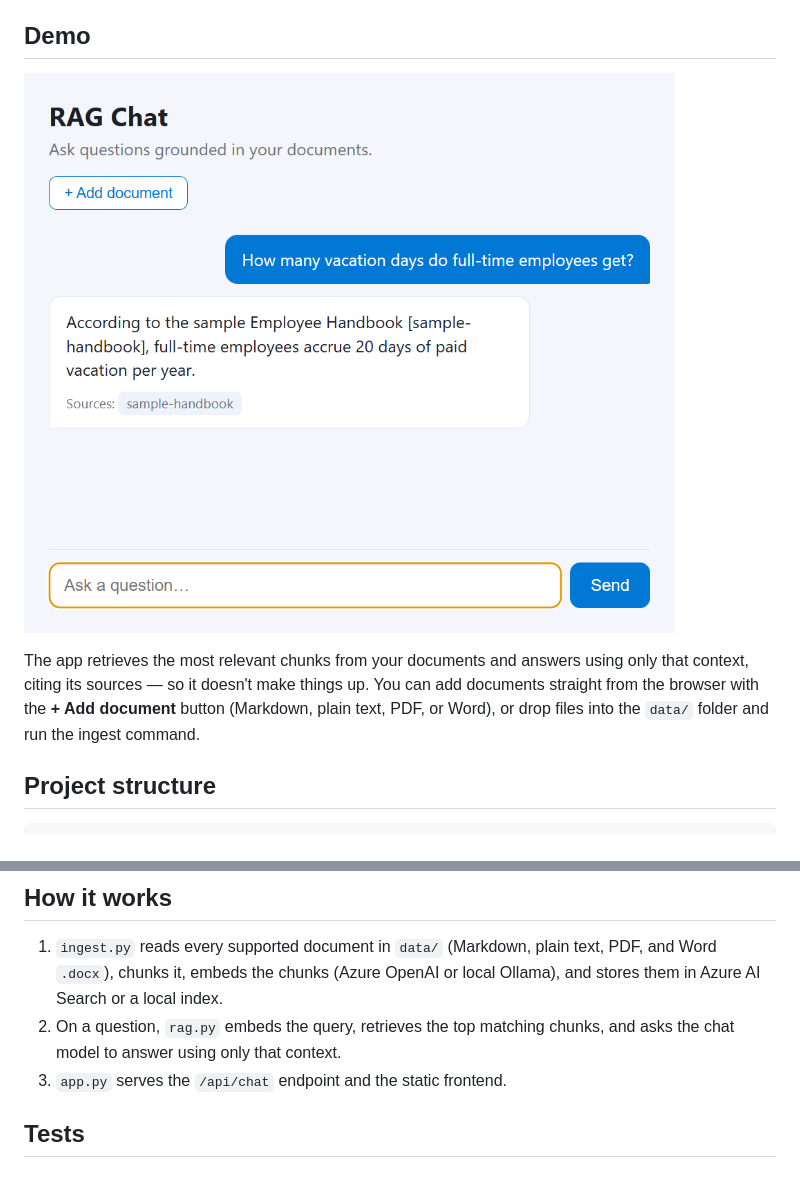
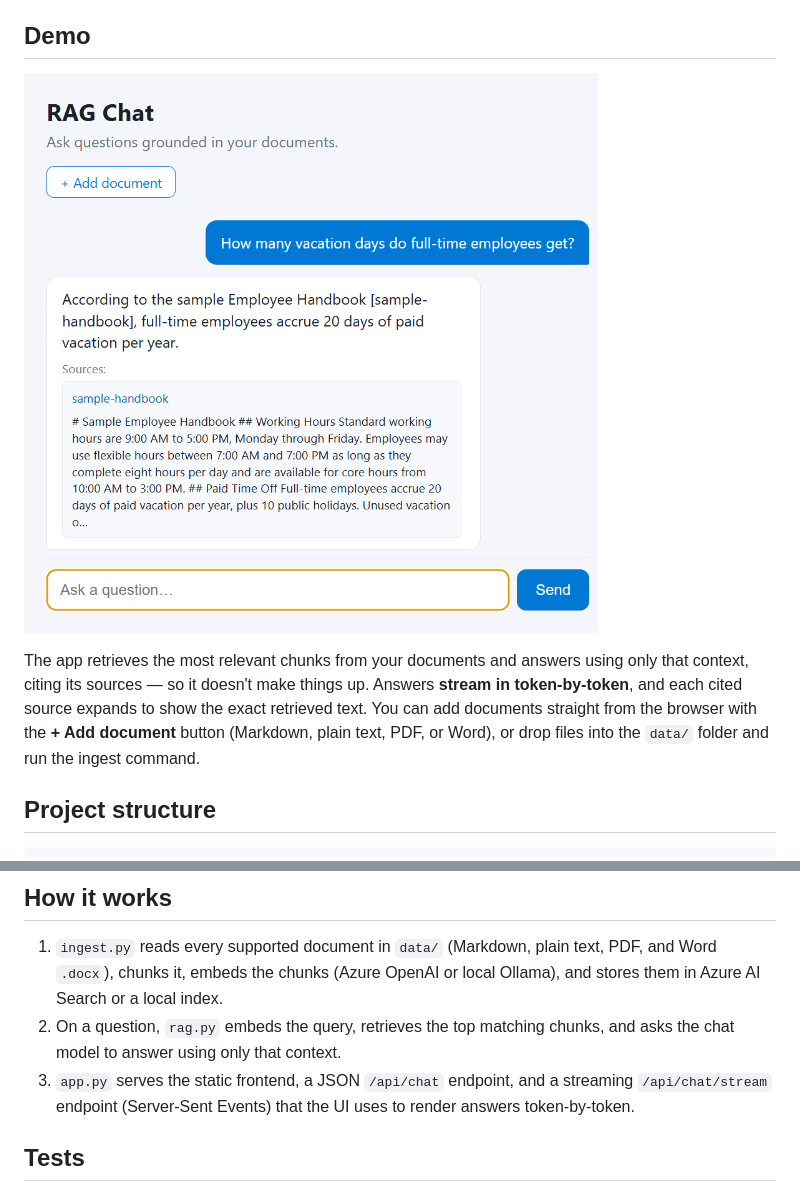
Before and after one commit to saidataharimatohoku-max/local-rag-chat, a Markdown page: README.md, 2 parts joined by grey strips. Rendered like a GitHub page; pictures changed too: docs/demo.png.

Commit message:
Add streaming responses (SSE) and expandable source snippets

```diff
--- a/README.md
+++ b/README.md
@@ -11,10 +13,11 @@ and free** with [Ollama](https://ollama.com) — no cloud account required.
 ![RAG Chat answering a question grounded in a source document](docs/demo.png)
 
 The app retrieves the most relevant chunks from your documents and answers using
-only that context, citing its sources — so it doesn't make things up. You can
-add documents straight from the browser with the **+ Add document** button
-(Markdown, plain text, PDF, or Word), or drop files into the `data/` folder and
-run the ingest command.
+only that context, citing its sources — so it doesn't make things up. Answers
+**stream in token-by-token**, and each cited source expands to show the exact
+retrieved text. You can add documents straight from the browser with the
+**+ Add document** button (Markdown, plain text, PDF, or Word), or drop files
+into the `data/` folder and run the ingest command.
 
 ## Project structure
 
@@ -97,7 +100,9 @@ configured, otherwise it runs fully locally with Ollama. Force it with the
    or local Ollama), and stores them in Azure AI Search or a local index.
 2. On a question, `rag.py` embeds the query, retrieves the top matching chunks,
    and asks the chat model to answer using only that context.
-3. `app.py` serves the `/api/chat` endpoint and the static frontend.
+3. `app.py` serves the static frontend, a JSON `/api/chat` endpoint, and a
+   streaming `/api/chat/stream` endpoint (Server-Sent Events) that the UI uses
+   to render answers token-by-token.
 
 ## Tests
 
```
Also changed, not shown: other parts of README.md (+2 -0 lines), 5 other files.
